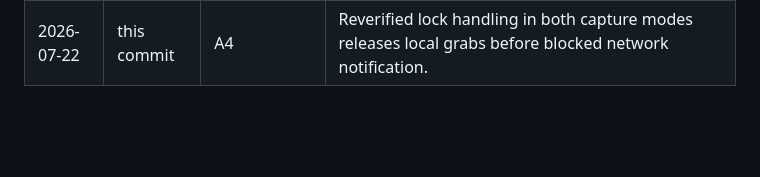
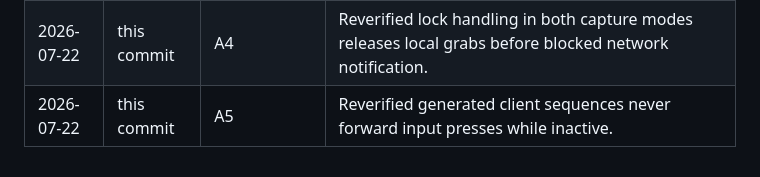
Before and after one commit to tapthaker/nexdesk, a Markdown page: docs/testability-plan.md, the part around one of its changes. Drawn GitHub-style; blank space fills up the shorter version.

Commit message:
Verify inactive client input safety

```diff
--- a/docs/testability-plan.md
+++ b/docs/testability-plan.md
@@ -470,3 +470,4 @@ The first complete client/server rigs must cover these release-blocking invarian
 | 2026-07-22 | this commit | A2 | Reverified every client exit restores cursor visibility. |
 | 2026-07-22 | this commit | A3 | Reverified every server exit releases full and keyboard-only grabs. |
 | 2026-07-22 | this commit | A4 | Reverified lock handling in both capture modes releases local grabs before blocked network notification. |
+| 2026-07-22 | this commit | A5 | Reverified generated client sequences never forward input presses while inactive. |
```
Also changed, not shown: other parts of docs/testability-plan.md (+1 -1 lines).
